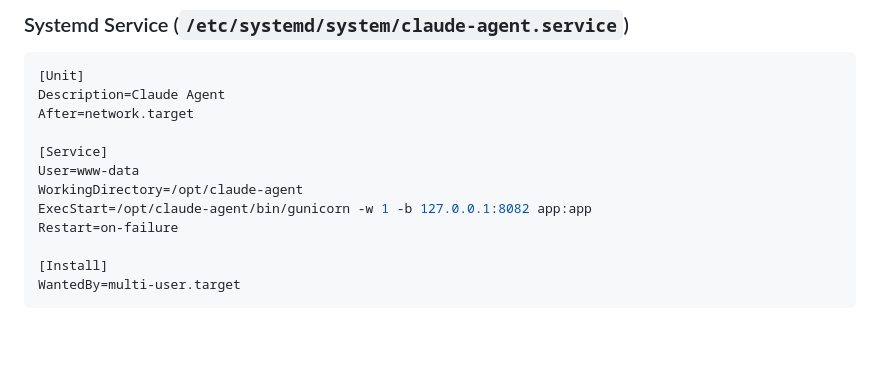
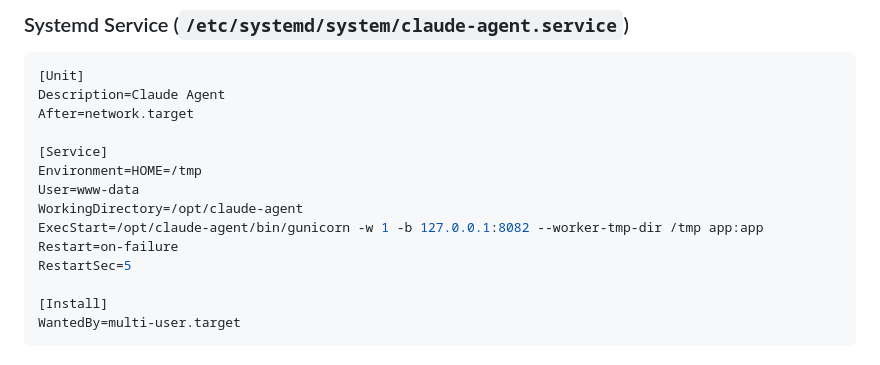
Before and after one commit to sEppofaz/Claude-Remote, a Markdown page: CLAUDE.md, the part around the change. Drawn GitHub-style; blank space fills up the shorter version.

Commit message:
CLAUDE.md: korrekter Systemd-Service (HOME=/tmp, worker-tmp-dir)
Co-Authored-By: Claude Sonnet 4.6 <noreply@anthropic.com>

```diff
--- a/CLAUDE.md
+++ b/CLAUDE.md
@@ -42,10 +42,12 @@ Description=Claude Agent
 After=network.target
 
 [Service]
+Environment=HOME=/tmp
 User=www-data
 WorkingDirectory=/opt/claude-agent
-ExecStart=/opt/claude-agent/bin/gunicorn -w 1 -b 127.0.0.1:8082 app:app
+ExecStart=/opt/claude-agent/bin/gunicorn -w 1 -b 127.0.0.1:8082 --worker-tmp-dir /tmp app:app
 Restart=on-failure
+RestartSec=5
 
 [Install]
 WantedBy=multi-user.target
```
